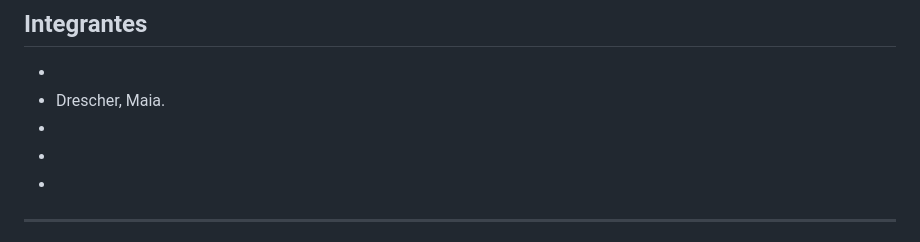
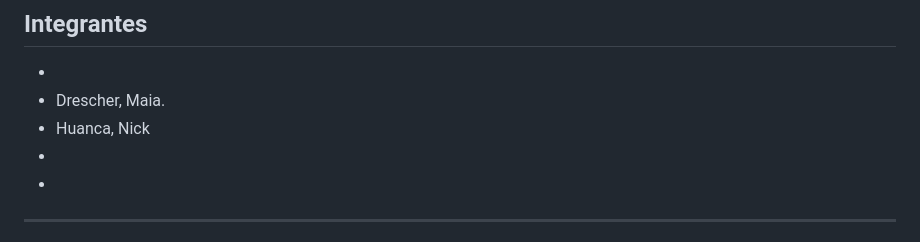
Before and after one commit to maiadres/MuebleriaHermanosJota, a Markdown page: README.md, the part around the change. Rendered like a GitHub page.

Commit message:
Add Huanca, Nick to team members list

```diff
--- a/README.md
+++ b/README.md
@@ -8,7 +8,7 @@ Sitio web para la mueblería **Hermanos Jota**. La página presenta la marca, su
 
 -
 - Drescher, Maia.
--
+- Huanca, Nick
 -
 -
 
```
